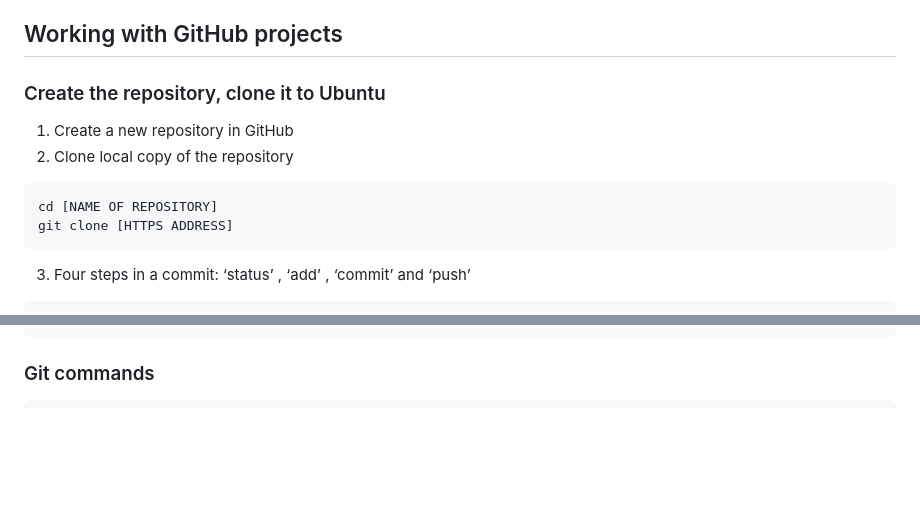
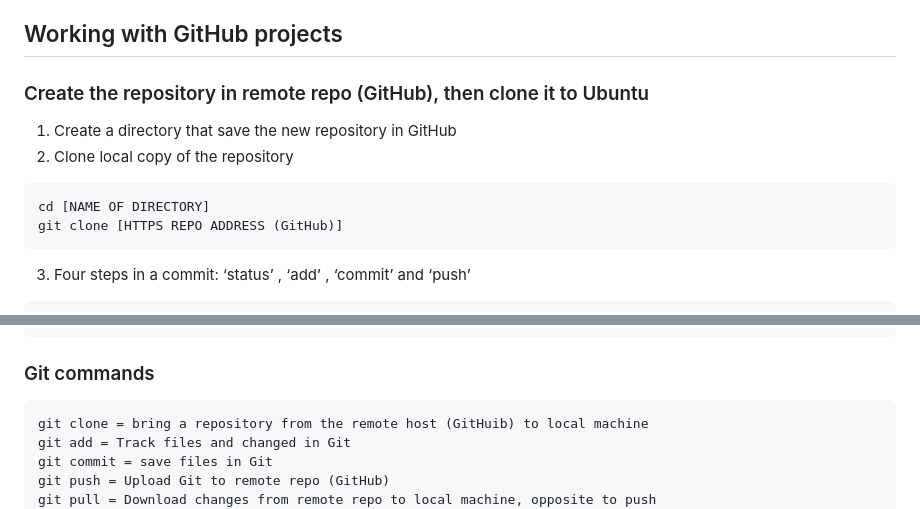
Before and after one commit to alloppi/git_test2, a Markdown page: README.md, 2 parts joined by grey strips. Rendered like a GitHub page; blank space fills up the shorter version.

Commit message:
Add more git commands

````diff
--- a/README.md
+++ b/README.md
@@ -34,12 +34,12 @@ git config --global difftool.vscode.cmd "code --wait --diff $LOCAL $REMOTE"
 Setup GitHub SSH sccess [GitHub SSH](https://docs.github.com/en/authentication/connecting-to-github-with-ssh).
 
 ## Working with GitHub projects
-### Create the repository, clone it to Ubuntu
-1. Create a new repository in GitHub
+### Create the repository in remote repo (GitHub), then clone it to Ubuntu
+1. Create a directory that save the new repository in GitHub
 2. Clone local copy of the repository
 ```
-cd [NAME OF REPOSITORY]
-git clone [HTTPS ADDRESS]
+cd [NAME OF DIRECTORY]
+git clone [HTTPS REPO ADDRESS (GitHub)]
 ```
 3. Four steps in a commit: ‘status’ , ‘add’ , ‘commit’ and ‘push’
 ```
@@ -74,6 +74,11 @@ man git-COMMAND
 
 ### Git commands
 ```
+git clone = bring a repository from the remote host (GitHuib) to local machine
+git add = Track files and changed in Git
+git commit = save files in Git
+git push = Upload Git to remote repo (GitHub)
+git pull = Download changes from remote repo to local machine, opposite to push
 git remote -v
 git branch
 git commit -am "Modify only"
````
